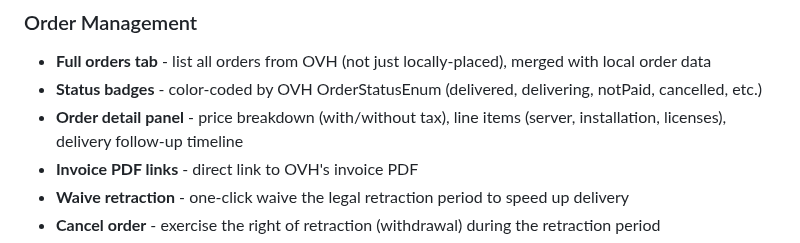
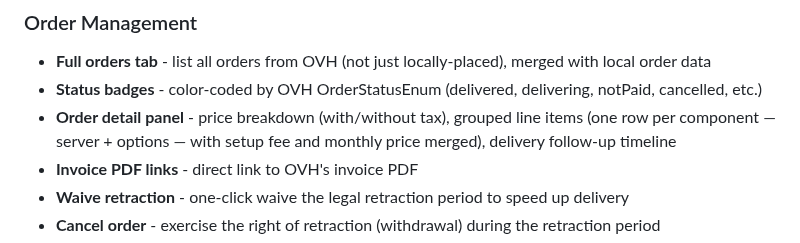
Before and after one commit to JuggyMcNutty/ecovibe, a Markdown page: README.md, the part around the change. Rendered like a GitHub page.

Commit message:
Docs: note order line-item grouping in AGENTS.md + README

```diff
--- a/README.md
+++ b/README.md
@@ -139,7 +139,7 @@ Generate the `.htpasswd` file with `htpasswd -c /etc/nginx/.htpasswd admin`.
 ### Order Management
 - **Full orders tab** - list all orders from OVH (not just locally-placed), merged with local order data
 - **Status badges** - color-coded by OVH OrderStatusEnum (delivered, delivering, notPaid, cancelled, etc.)
-- **Order detail panel** - price breakdown (with/without tax), line items (server, installation, licenses), delivery follow-up timeline
+- **Order detail panel** - price breakdown (with/without tax), grouped line items (one row per component — server + options — with setup fee and monthly price merged), delivery follow-up timeline
 - **Invoice PDF links** - direct link to OVH's invoice PDF
 - **Waive retraction** - one-click waive the legal retraction period to speed up delivery
 - **Cancel order** - exercise the right of retraction (withdrawal) during the retraction period
```
Also changed, not shown: AGENTS.md (+10 -0 lines).
